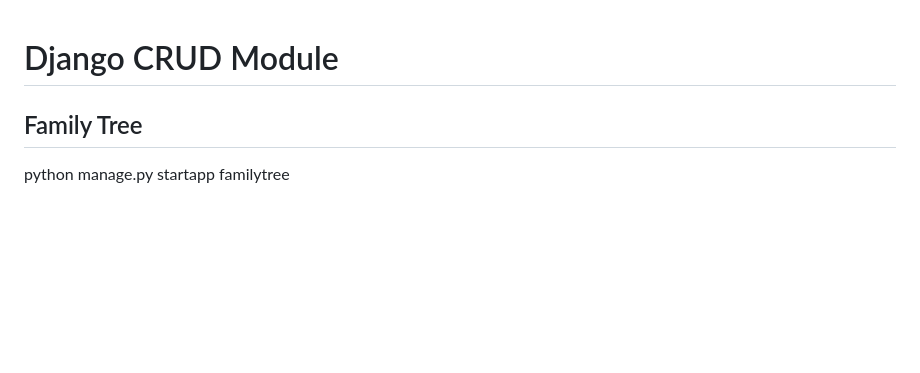
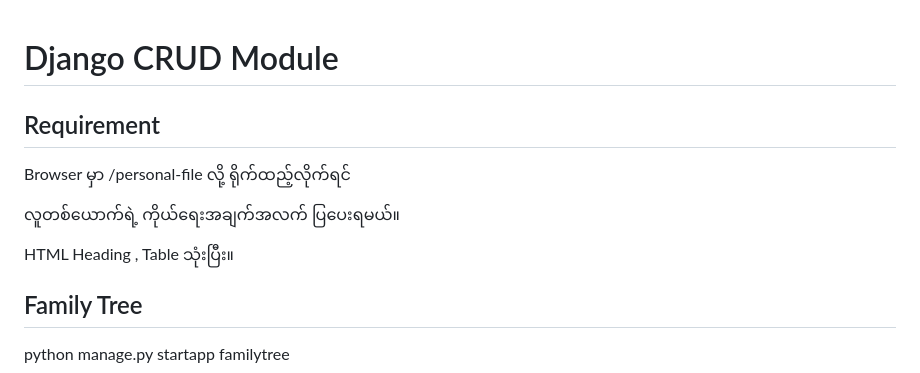
Before and after one commit to aungkoman/django-crud, a Markdown page: README.md, the part around the change. Drawn GitHub-style; blank space fills up the shorter version.

Commit message:
requirement updated

```diff
--- a/README.md
+++ b/README.md
@@ -1,4 +1,14 @@
 # Django CRUD Module
+
+## Requirement
+
+Browser မှာ /personal-file လို့ ရိုက်ထည့်လိုက်ရင်
+
+လူတစ်ယောက်ရဲ့ ကိုယ်ရေးအချက်အလက် ပြပေးရမယ်။
+
+HTML Heading , Table သုံးပြီး။
+
+
 
 
 ## Family Tree
```
